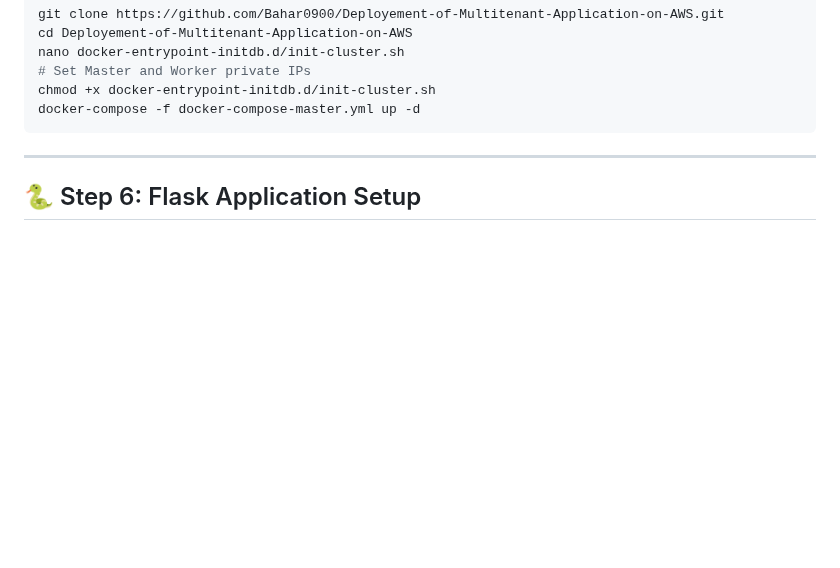
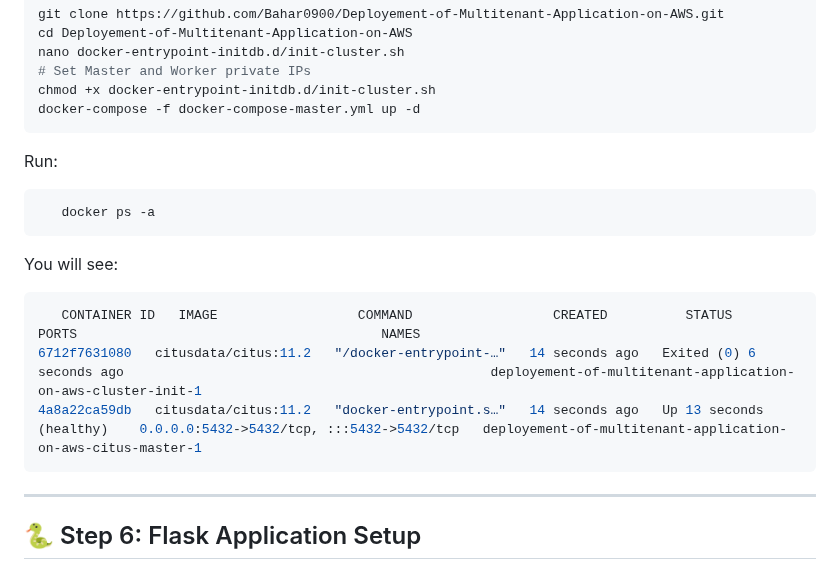
Before and after one commit to Bahar0900/Deployement-of-Multitenant-Application-on-AWS, a Markdown page: README.md, the part around the change. GitHub-like rendering; blank space fills up the shorter version.

````diff
--- a/README.md
+++ b/README.md
@@ -686,7 +686,16 @@ nano docker-entrypoint-initdb.d/init-cluster.sh
 chmod +x docker-entrypoint-initdb.d/init-cluster.sh
 docker-compose -f docker-compose-master.yml up -d
 ```
-
+Run:
+```bash
+   docker ps -a
+```
+You  will see:
+```bash
+   CONTAINER ID   IMAGE                  COMMAND                  CREATED          STATUS                     PORTS                                       NAMES
+6712f7631080   citusdata/citus:11.2   "/docker-entrypoint-…"   14 seconds ago   Exited (0) 6 seconds ago                                               deployement-of-multitenant-application-on-aws-cluster-init-1
+4a8a22ca59db   citusdata/citus:11.2   "docker-entrypoint.s…"   14 seconds ago   Up 13 seconds (healthy)    0.0.0.0:5432->5432/tcp, :::5432->5432/tcp   deployement-of-multitenant-application-on-aws-citus-master-1
+```
 ---
 
 ## 🐍 Step 6: Flask Application Setup
````
